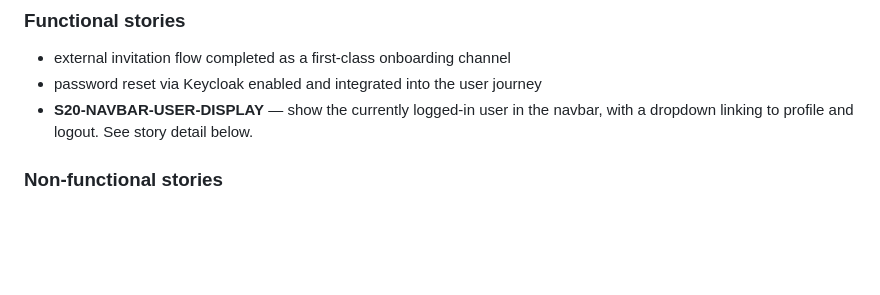
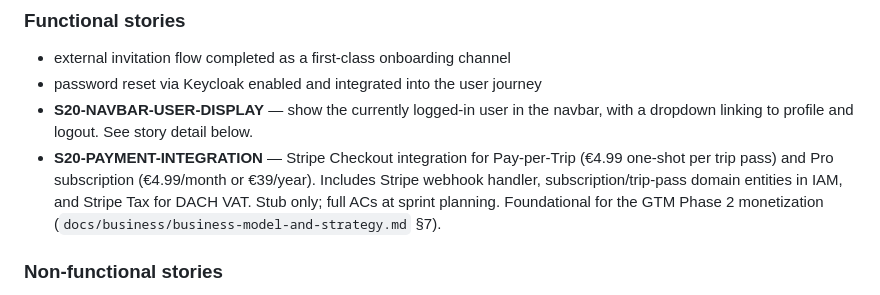
Before and after one commit to tomtom80/travelmate, a Markdown page: docs/backlog/iteration-20-plan.md, the part around the change. Rendered like a GitHub page; blank space fills up the shorter version.

```diff
--- a/docs/backlog/iteration-20-plan.md
+++ b/docs/backlog/iteration-20-plan.md
@@ -15,6 +15,12 @@ Iteration 20 completes key onboarding gaps and introduces auditability that late
 - password reset via Keycloak enabled and integrated into the user journey
 - **S20-NAVBAR-USER-DISPLAY** — show the currently logged-in user in the
   navbar, with a dropdown linking to profile and logout. See story detail below.
+- **S20-PAYMENT-INTEGRATION** — Stripe Checkout integration for Pay-per-Trip
+  (€4.99 one-shot per trip pass) and Pro subscription (€4.99/month or
+  €39/year). Includes Stripe webhook handler, subscription/trip-pass
+  domain entities in IAM, and Stripe Tax for DACH VAT. Stub only;
+  full ACs at sprint planning. Foundational for the GTM Phase 2
+  monetization (`docs/business/business-model-and-strategy.md` §7).
 
 ### Non-functional stories
 
```
Also changed, not shown: docs/backlog/iteration-19-plan.md (+4 -0 lines), docs/backlog/iteration-21-plan.md (+6 -0 lines).
